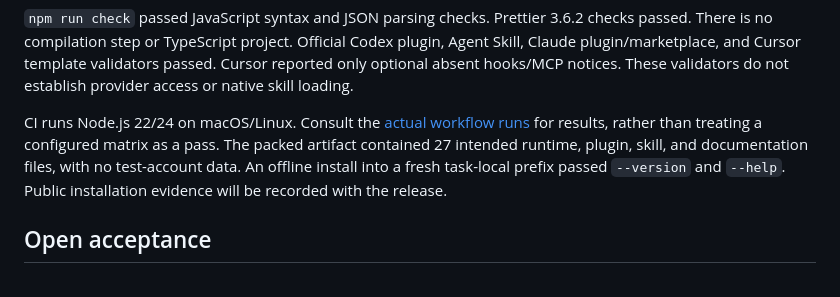
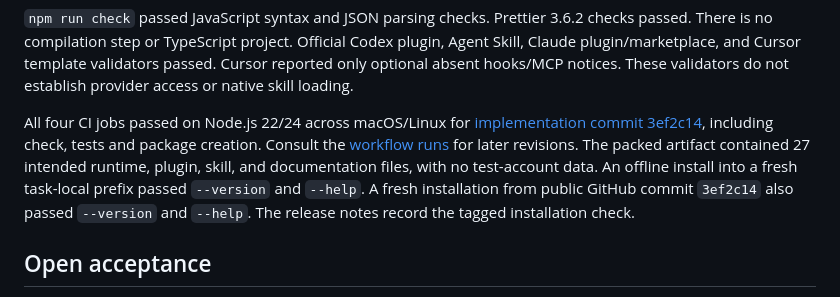
Before and after one commit to niharnm/grok-bridge, a Markdown page: docs/acceptance.md, the part around the change. Drawn GitHub-style.

```diff
--- a/docs/acceptance.md
+++ b/docs/acceptance.md
@@ -54,7 +54,7 @@ Antigravity review requests plan mode. It is not an enforced filesystem write lo
 
 `npm run check` passed JavaScript syntax and JSON parsing checks. Prettier 3.6.2 checks passed. There is no compilation step or TypeScript project. Official Codex plugin, Agent Skill, Claude plugin/marketplace, and Cursor template validators passed. Cursor reported only optional absent hooks/MCP notices. These validators do not establish provider access or native skill loading.
 
-CI runs Node.js 22/24 on macOS/Linux. Consult the [actual workflow runs](https://github.com/niharnm/grok-bridge/actions/workflows/ci.yml) for results, rather than treating a configured matrix as a pass. The packed artifact contained 27 intended runtime, plugin, skill, and documentation files, with no test-account data. An offline install into a fresh task-local prefix passed `--version` and `--help`. Public installation evidence will be recorded with the release.
+All four CI jobs passed on Node.js 22/24 across macOS/Linux for [implementation commit 3ef2c14](https://github.com/niharnm/grok-bridge/actions/runs/34779977379), including check, tests and package creation. Consult the [workflow runs](https://github.com/niharnm/grok-bridge/actions/workflows/ci.yml) for later revisions. The packed artifact contained 27 intended runtime, plugin, skill, and documentation files, with no test-account data. An offline install into a fresh task-local prefix passed `--version` and `--help`. A fresh installation from public GitHub commit `3ef2c14` also passed `--version` and `--help`. The release notes record the tagged installation check.
 
 ## Open acceptance
 
```
Also changed, not shown: docs/grok-bot-setup.md (+1 -1 lines), docs/launch.md (+4 -4 lines).
